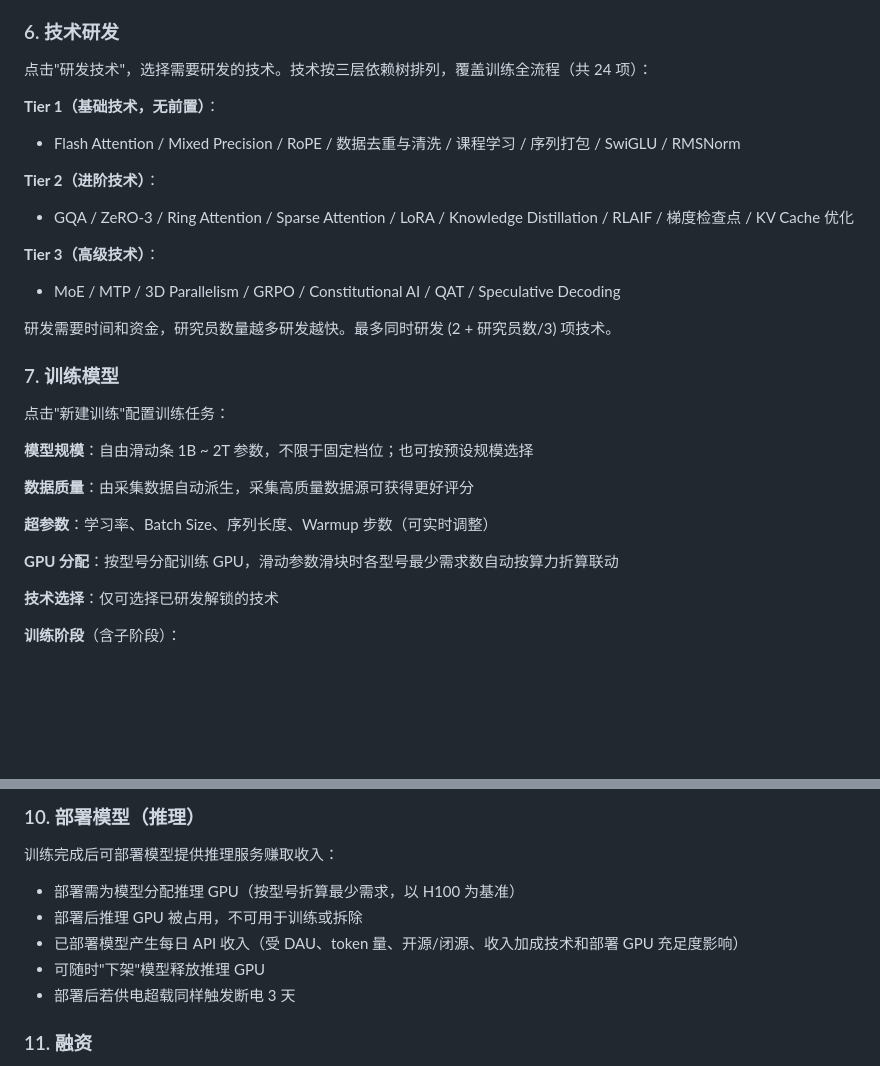
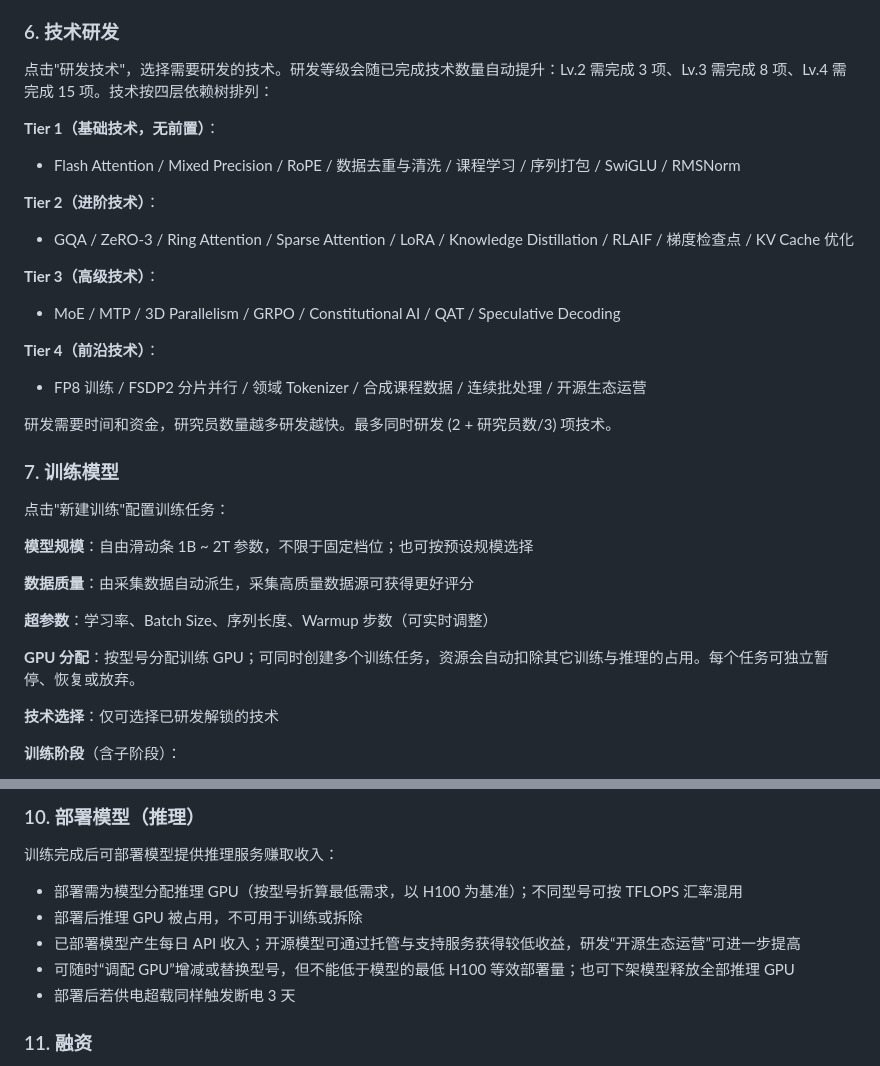
Before and after one commit to hekuo5310/model-rush, a Markdown page: README.md, 2 parts joined by grey strips. Rendered like a GitHub page; blank space fills up the shorter version.

Commit message:
Add research levels and parallel training

```diff
--- a/README.md
+++ b/README.md
@@ -131,7 +131,7 @@ python -m SimpleHTTPServer 8000
 
 ### 6. 技术研发
 
-点击"研发技术"，选择需要研发的技术。技术按三层依赖树排列，覆盖训练全流程（共 24 项）：
+点击"研发技术"，选择需要研发的技术。研发等级会随已完成技术数量自动提升：Lv.2 需完成 3 项、Lv.3 需完成 8 项、Lv.4 需完成 15 项。技术按四层依赖树排列：
 
 **Tier 1（基础技术，无前置）**：
 - Flash Attention / Mixed Precision / RoPE / 数据去重与清洗 / 课程学习 / 序列打包 / SwiGLU / RMSNorm
@@ -141,6 +141,9 @@ python -m SimpleHTTPServer 8000
 
 **Tier 3（高级技术）**：
 - MoE / MTP / 3D Parallelism / GRPO / Constitutional AI / QAT / Speculative Decoding
+
+**Tier 4（前沿技术）**：
+- FP8 训练 / FSDP2 分片并行 / 领域 Tokenizer / 合成课程数据 / 连续批处理 / 开源生态运营
 
 研发需要时间和资金，研究员数量越多研发越快。最多同时研发 (2 + 研究员数/3) 项技术。
 
@@ -154,7 +157,7 @@ python -m SimpleHTTPServer 8000
 
 **超参数**：学习率、Batch Size、序列长度、Warmup 步数（可实时调整）
 
-**GPU 分配**：按型号分配训练 GPU，滑动参数滑块时各型号最少需求数自动按算力折算联动
+**GPU 分配**：按型号分配训练 GPU；可同时创建多个训练任务，资源会自动扣除其它训练与推理的占用。每个任务可独立暂停、恢复或放弃。
 
 **技术选择**：仅可选择已研发解锁的技术
 
@@ -201,10 +204,10 @@ python -m SimpleHTTPServer 8000
 ### 10. 部署模型（推理）
 
 训练完成后可部署模型提供推理服务赚取收入：
-- 部署需为模型分配推理 GPU（按型号折算最少需求，以 H100 为基准）
+- 部署需为模型分配推理 GPU（按型号折算最低需求，以 H100 为基准）；不同型号可按 TFLOPS 汇率混用
 - 部署后推理 GPU 被占用，不可用于训练或拆除
-- 已部署模型产生每日 API 收入（受 DAU、token 量、开源/闭源、收入加成技术和部署 GPU 充足度影响）
-- 可随时"下架"模型释放推理 GPU
+- 已部署模型产生每日 API 收入；开源模型可通过托管与支持服务获得较低收益，研发“开源生态运营”可进一步提高
+- 可随时“调配 GPU”增减或替换型号，但不能低于模型的最低 H100 等效部署量；也可下架模型释放全部推理 GPU
 - 部署后若供电超载同样触发断电 3 天
 
 ### 11. 融资
```
